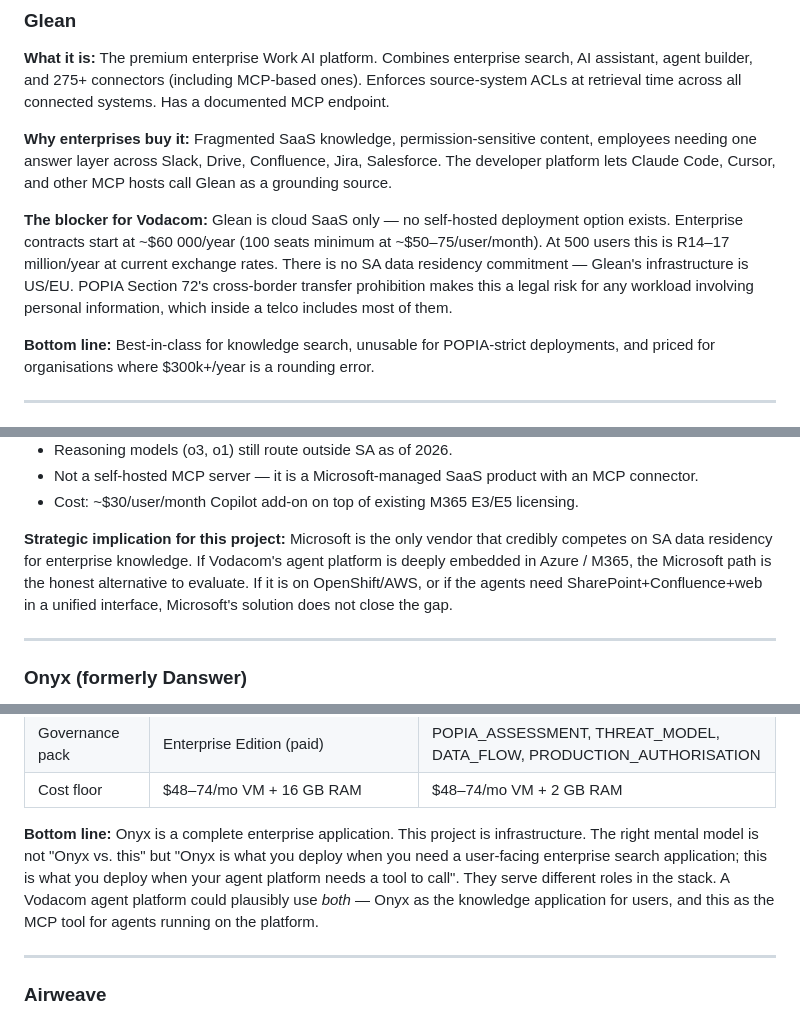
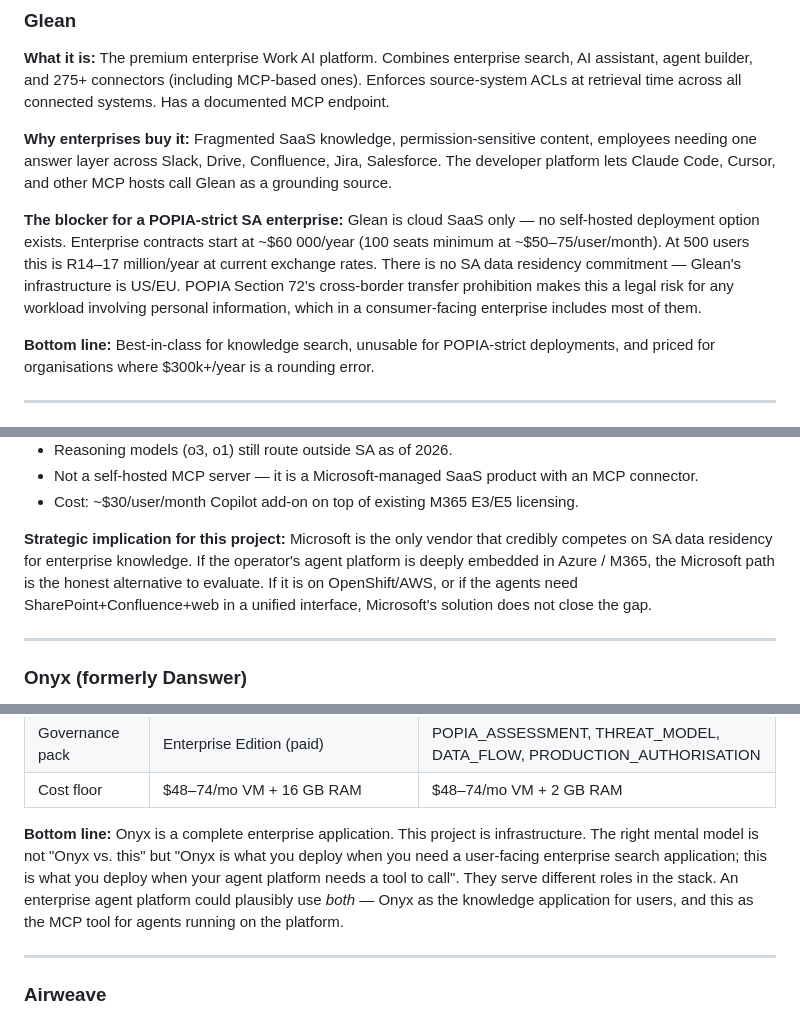
Before and after one commit to JohnnyFoulds/markdown-for-agents-mcp, a Markdown page: docs/enterprise/COMPETITIVE_ANALYSIS.md, 3 parts joined by grey strips. GitHub-like rendering.

```diff
--- a/docs/enterprise/COMPETITIVE_ANALYSIS.md
+++ b/docs/enterprise/COMPETITIVE_ANALYSIS.md
@@ -65,7 +65,7 @@ These tools give AI agents access to internal corporate documents.
 
 **Why enterprises buy it:** Fragmented SaaS knowledge, permission-sensitive content, employees needing one answer layer across Slack, Drive, Confluence, Jira, Salesforce. The developer platform lets Claude Code, Cursor, and other MCP hosts call Glean as a grounding source.
 
-**The blocker for Vodacom:** Glean is cloud SaaS only — no self-hosted deployment option exists. Enterprise contracts start at ~$60 000/year (100 seats minimum at ~$50–75/user/month). At 500 users this is R14–17 million/year at current exchange rates. There is no SA data residency commitment — Glean's infrastructure is US/EU. POPIA Section 72's cross-border transfer prohibition makes this a legal risk for any workload involving personal information, which inside a telco includes most of them.
+**The blocker for a POPIA-strict SA enterprise:** Glean is cloud SaaS only — no self-hosted deployment option exists. Enterprise contracts start at ~$60 000/year (100 seats minimum at ~$50–75/user/month). At 500 users this is R14–17 million/year at current exchange rates. There is no SA data residency commitment — Glean's infrastructure is US/EU. POPIA Section 72's cross-border transfer prohibition makes this a legal risk for any workload involving personal information, which in a consumer-facing enterprise includes most of them.
 
 **Bottom line:** Best-in-class for knowledge search, unusable for POPIA-strict deployments, and priced for organisations where $300k+/year is a rounding error.
 
@@ -90,7 +90,7 @@ These tools give AI agents access to internal corporate documents.
 - Not a self-hosted MCP server — it is a Microsoft-managed SaaS product with an MCP connector.
 - Cost: ~$30/user/month Copilot add-on on top of existing M365 E3/E5 licensing.
 
-**Strategic implication for this project:** Microsoft is the only vendor that credibly competes on SA data residency for enterprise knowledge. If Vodacom's agent platform is deeply embedded in Azure / M365, the Microsoft path is the honest alternative to evaluate. If it is on OpenShift/AWS, or if the agents need SharePoint+Confluence+web in a unified interface, Microsoft's solution does not close the gap.
+**Strategic implication for this project:** Microsoft is the only vendor that credibly competes on SA data residency for enterprise knowledge. If the operator's agent platform is deeply embedded in Azure / M365, the Microsoft path is the honest alternative to evaluate. If it is on OpenShift/AWS, or if the agents need SharePoint+Confluence+web in a unified interface, Microsoft's solution does not close the gap.
 
 ---
 
@@ -122,7 +122,7 @@ It ships a web fetch + enterprise knowledge + MCP server all in one. That is the
 | Governance pack | Enterprise Edition (paid) | POPIA_ASSESSMENT, THREAT_MODEL, DATA_FLOW, PRODUCTION_AUTHORISATION |
 | Cost floor | $48–74/mo VM + 16 GB RAM | $48–74/mo VM + 2 GB RAM |
 
-**Bottom line:** Onyx is a complete enterprise application. This project is infrastructure. The right mental model is not "Onyx vs. this" but "Onyx is what you deploy when you need a user-facing enterprise search application; this is what you deploy when your agent platform needs a tool to call". They serve different roles in the stack. A Vodacom agent platform could plausibly use *both* — Onyx as the knowledge application for users, and this as the MCP tool for agents running on the platform.
+**Bottom line:** Onyx is a complete enterprise application. This project is infrastructure. The right mental model is not "Onyx vs. this" but "Onyx is what you deploy when you need a user-facing enterprise search application; this is what you deploy when your agent platform needs a tool to call". They serve different roles in the stack. An enterprise agent platform could plausibly use *both* — Onyx as the knowledge application for users, and this as the MCP tool for agents running on the platform.
 
 ---
 
```
Also changed, not shown: other parts of docs/enterprise/COMPETITIVE_ANALYSIS.md (+7 -7 lines), docs/enterprise/KNOWLEDGE_INDEX_PROPOSAL.md (+1 -1 lines).
